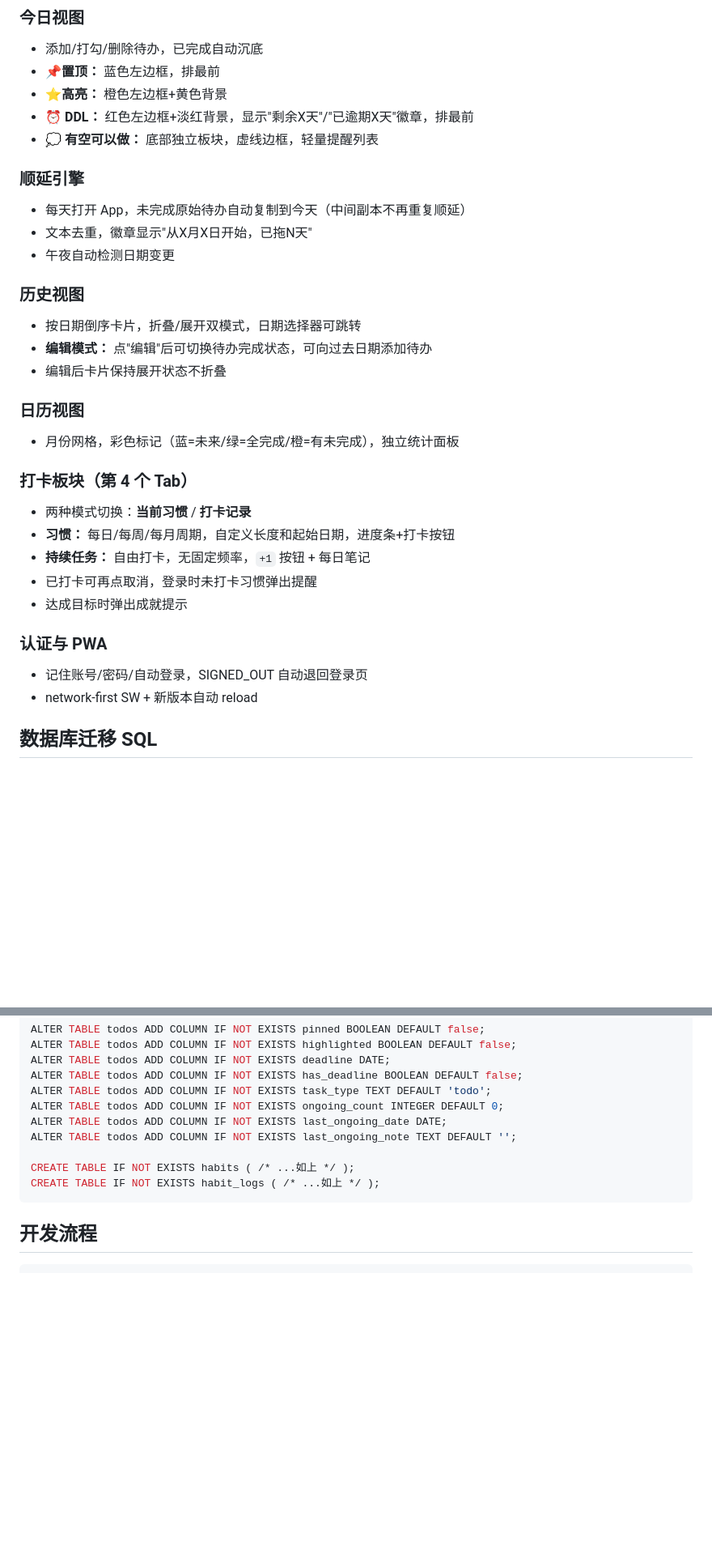
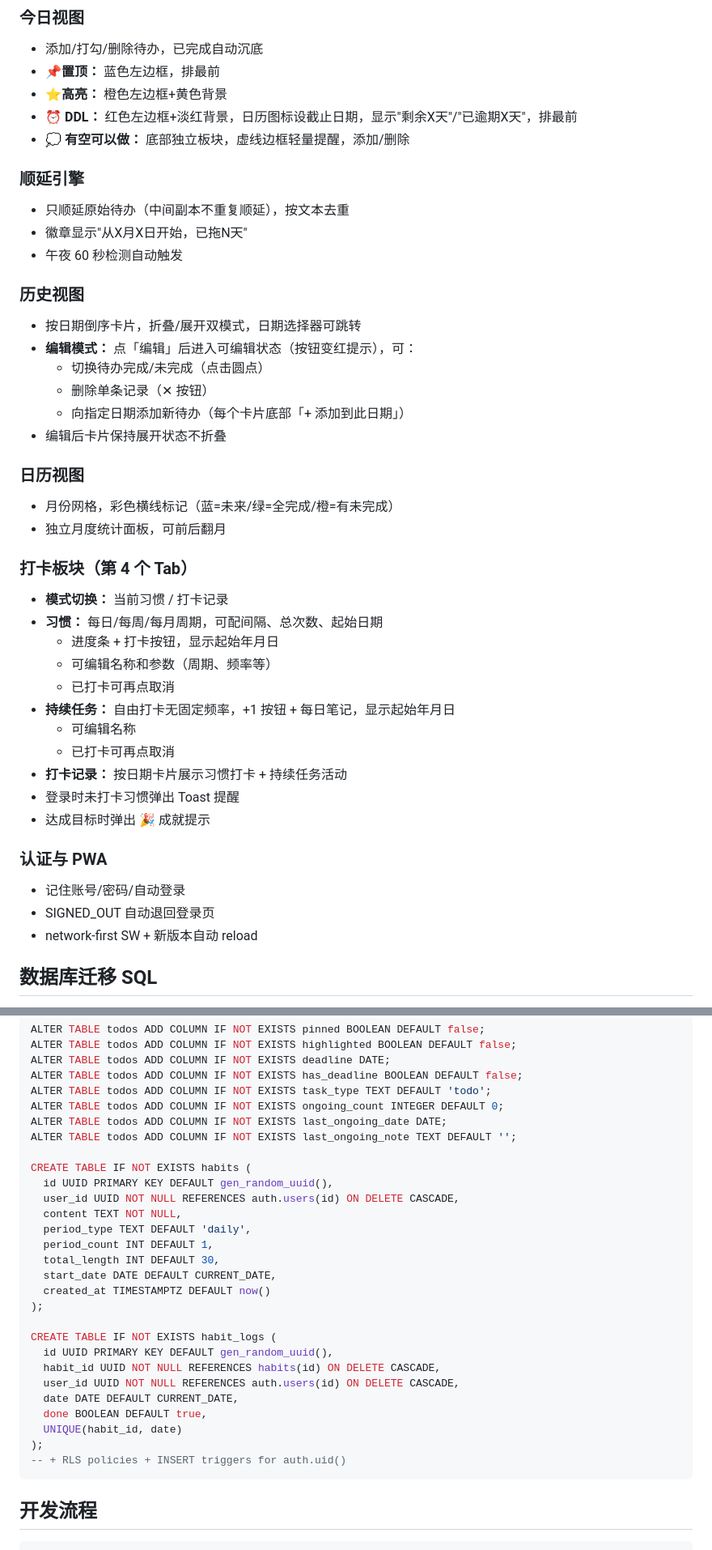
Before and after one commit to Star-sailing/daily-todos, a Markdown page: PROJECT_INTRO.md, 2 parts joined by grey strips. Shown at 81% size. GitHub-like rendering; blank space fills up the shorter version.

Commit message:
Docs: final update PROJECT_INTRO.md with all features

````diff
--- a/PROJECT_INTRO.md
+++ b/PROJECT_INTRO.md
@@ -41,31 +41,42 @@ daily-todos/
 - 添加/打勾/删除待办，已完成自动沉底
 - **📌置顶：** 蓝色左边框，排最前
 - **⭐高亮：** 橙色左边框+黄色背景
-- **⏰ DDL：** 红色左边框+淡红背景，显示"剩余X天"/"已逾期X天"徽章，排最前
-- **💭 有空可以做：** 底部独立板块，虚线边框，轻量提醒列表
+- **⏰ DDL：** 红色左边框+淡红背景，日历图标设截止日期，显示"剩余X天"/"已逾期X天"，排最前
+- **💭 有空可以做：** 底部独立板块，虚线边框轻量提醒，添加/删除
 
 ### 顺延引擎
-- 每天打开 App，未完成原始待办自动复制到今天（中间副本不再重复顺延）
-- 文本去重，徽章显示"从X月X日开始，已拖N天"
-- 午夜自动检测日期变更
+- 只顺延原始待办（中间副本不重复顺延），按文本去重
+- 徽章显示"从X月X日开始，已拖N天"
+- 午夜 60 秒检测自动触发
 
 ### 历史视图
 - 按日期倒序卡片，折叠/展开双模式，日期选择器可跳转
-- **编辑模式：** 点"编辑"后可切换待办完成状态，可向过去日期添加待办
+- **编辑模式：** 点「编辑」后进入可编辑状态（按钮变红提示），可：
+  - 切换待办完成/未完成（点击圆点）
+  - 删除单条记录（✕ 按钮）
+  - 向指定日期添加新待办（每个卡片底部「+ 添加到此日期」）
 - 编辑后卡片保持展开状态不折叠
 
 ### 日历视图
-- 月份网格，彩色标记（蓝=未来/绿=全完成/橙=有未完成），独立统计面板
+- 月份网格，彩色横线标记（蓝=未来/绿=全完成/橙=有未完成）
+- 独立月度统计面板，可前后翻月
 
 ### 打卡板块（第 4 个 Tab）
-- 两种模式切换：**当前习惯** / **打卡记录**
-- **习惯：** 每日/每周/每月周期，自定义长度和起始日期，进度条+打卡按钮
-- **持续任务：** 自由打卡，无固定频率，`+1` 按钮 + 每日笔记
-- 已打卡可再点取消，登录时未打卡习惯弹出提醒
-- 达成目标时弹出成就提示
+- **模式切换：** 当前习惯 / 打卡记录
+- **习惯：** 每日/每周/每月周期，可配间隔、总次数、起始日期
+  - 进度条 + 打卡按钮，显示起始年月日
+  - 可编辑名称和参数（周期、频率等）
+  - 已打卡可再点取消
+- **持续任务：** 自由打卡无固定频率，+1 按钮 + 每日笔记，显示起始年月日
+  - 可编辑名称
+  - 已打卡可再点取消
+- **打卡记录：** 按日期卡片展示习惯打卡 + 持续任务活动
+- 登录时未打卡习惯弹出 Toast 提醒
+- 达成目标时弹出 🎉 成就提示
 
 ### 认证与 PWA
-- 记住账号/密码/自动登录，SIGNED_OUT 自动退回登录页
+- 记住账号/密码/自动登录
+- SIGNED_OUT 自动退回登录页
 - network-first SW + 新版本自动 reload
 
 ## 数据库迁移 SQL
@@ -80,8 +91,26 @@ ALTER TABLE todos ADD COLUMN IF NOT EXISTS ongoing_count INTEGER DEFAULT 0;
 ALTER TABLE todos ADD COLUMN IF NOT EXISTS last_ongoing_date DATE;
 ALTER TABLE todos ADD COLUMN IF NOT EXISTS last_ongoing_note TEXT DEFAULT '';
 
-CREATE TABLE IF NOT EXISTS habits ( /* ...如上 */ );
-CREATE TABLE IF NOT EXISTS habit_logs ( /* ...如上 */ );
+CREATE TABLE IF NOT EXISTS habits (
+  id UUID PRIMARY KEY DEFAULT gen_random_uuid(),
+  user_id UUID NOT NULL REFERENCES auth.users(id) ON DELETE CASCADE,
+  content TEXT NOT NULL,
+  period_type TEXT DEFAULT 'daily',
+  period_count INT DEFAULT 1,
+  total_length INT DEFAULT 30,
+  start_date DATE DEFAULT CURRENT_DATE,
+  created_at TIMESTAMPTZ DEFAULT now()
+);
+
+CREATE TABLE IF NOT EXISTS habit_logs (
+  id UUID PRIMARY KEY DEFAULT gen_random_uuid(),
+  habit_id UUID NOT NULL REFERENCES habits(id) ON DELETE CASCADE,
+  user_id UUID NOT NULL REFERENCES auth.users(id) ON DELETE CASCADE,
+  date DATE DEFAULT CURRENT_DATE,
+  done BOOLEAN DEFAULT true,
+  UNIQUE(habit_id, date)
+);
+-- + RLS policies + INSERT triggers for auth.uid()
 ```
 
 ## 开发流程
````
Also changed, not shown: other parts of PROJECT_INTRO.md (+1 -1 lines).
